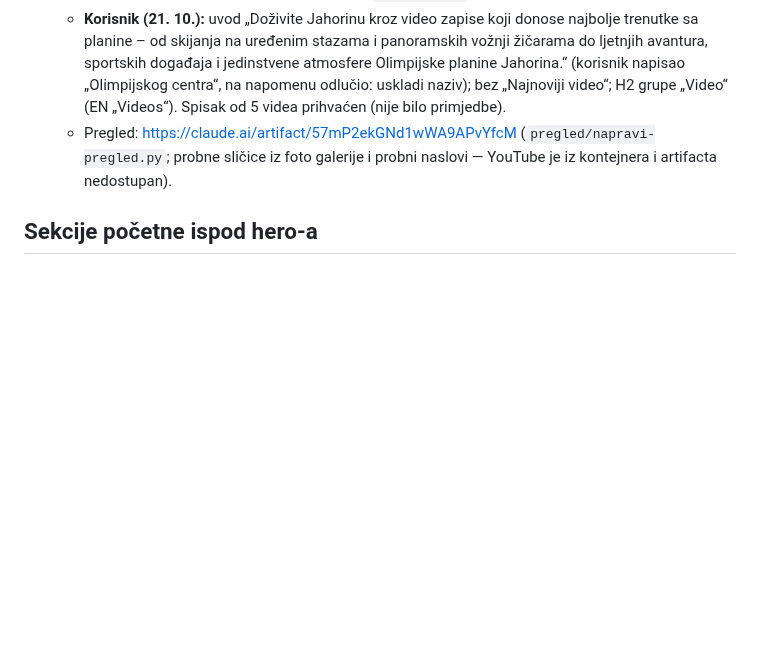
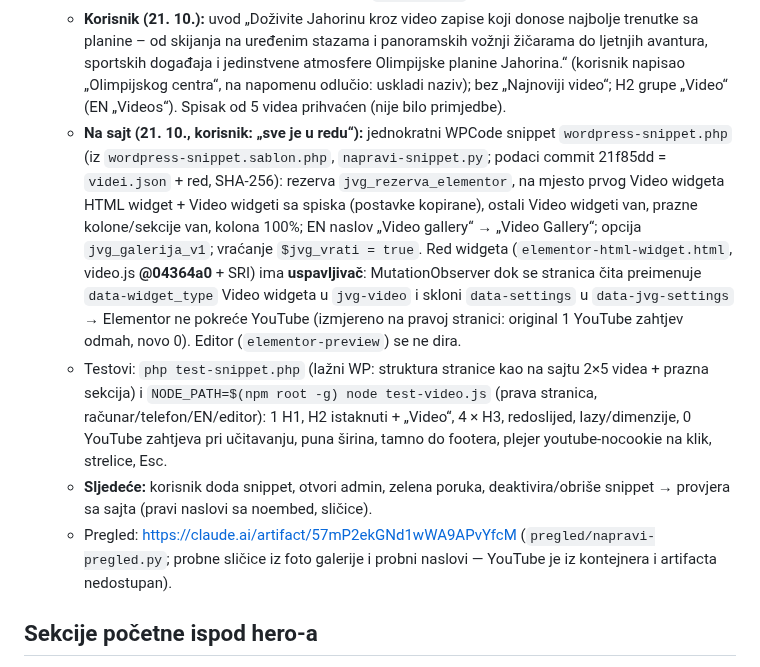
Before and after one commit to NjegosAnalyst/Webpage, a Markdown page: STANJE-PROJEKTA.md, the part around the change. Drawn GitHub-style; blank space fills up the shorter version.

Commit message:
Stanje projekta: video galerija — snippet i red za sajt
Co-Authored-By: Claude Opus 5.5 <noreply@anthropic.com>
Claude-Session: https://claude.ai/code/session_0184XijSizeTd8BUsL4YDvsh

```diff
--- a/STANJE-PROJEKTA.md
+++ b/STANJE-PROJEKTA.md
@@ -87,6 +87,9 @@ Pročitaj ovo prije rada. Komunikacija sa korisnikom: srpski, latinica, ijekavic
    - Ostaje za korak 4: red widgeta mora **uspavati** Elementor Video widgete prije Elementorove inicijalizacije (MutationObserver u redu: preimenuje `data-widget_type`/`data-settings` čim se pojave), inače se YouTube plejeri i dalje učitaju; VideoObject schema traži datum objave (oEmbed ga nema) — za sada bez.
    - **Korisnik (21. 10.) poslao spisak videa** (shvaćeno: to su videi galerije, ovim redoslijedom, prvi istaknut — čeka potvrdu): 5Gt2nuFdaGQ, atZBt4H14xY, 7hppyf-WdJg, 7qo0-fAx5CI, JbX0lYckAws. Za 2 ili 4 videa u grupi mreža ima 2 kolone (`jvg-grid--2`).
    - **Korisnik (21. 10.):** uvod „Doživite Jahorinu kroz video zapise koji donose najbolje trenutke sa planine – od skijanja na uređenim stazama i panoramskih vožnji žičarama do ljetnjih avantura, sportskih događaja i jedinstvene atmosfere Olimpijske planine Jahorina.“ (korisnik napisao „Olimpijskog centra“, na napomenu odlučio: uskladi naziv); bez „Najnoviji video“; H2 grupe „Video“ (EN „Videos“). Spisak od 5 videa prihvaćen (nije bilo primjedbe).
+   - **Na sajt (21. 10., korisnik: „sve je u redu“):** jednokratni WPCode snippet `wordpress-snippet.php` (iz `wordpress-snippet.sablon.php`, `napravi-snippet.py`; podaci commit 21f85dd = `videi.json` + red, SHA-256): rezerva `jvg_rezerva_elementor`, na mjesto prvog Video widgeta HTML widget + Video widgeti sa spiska (postavke kopirane), ostali Video widgeti van, prazne kolone/sekcije van, kolona 100%; EN naslov „Video gallery“ → „Video Gallery“; opcija `jvg_galerija_v1`; vraćanje `$jvg_vrati = true`. Red widgeta (`elementor-html-widget.html`, video.js **@04364a0** + SRI) ima **uspavljivač**: MutationObserver dok se stranica čita preimenuje `data-widget_type` Video widgeta u `jvg-video` i skloni `data-settings` u `data-jvg-settings` → Elementor ne pokreće YouTube (izmjereno na pravoj stranici: original 1 YouTube zahtjev odmah, novo 0). Editor (`elementor-preview`) se ne dira.
+   - Testovi: `php test-snippet.php` (lažni WP: struktura stranice kao na sajtu 2×5 videa + prazna sekcija) i `NODE_PATH=$(npm root -g) node test-video.js` (prava stranica, računar/telefon/EN/editor): 1 H1, H2 istaknuti + „Video“, 4 × H3, redoslijed, lazy/dimenzije, 0 YouTube zahtjeva pri učitavanju, puna širina, tamno do footera, plejer youtube-nocookie na klik, strelice, Esc.
+   - **Sljedeće:** korisnik doda snippet, otvori admin, zelena poruka, deaktivira/obriše snippet → provjera sa sajta (pravi naslovi sa noembed, sličice).
    - Pregled: https://claude.ai/artifact/57mP2ekGNd1wWA9APvYfcM (`pregled/napravi-pregled.py`; probne sličice iz foto galerije i probni naslovi — YouTube je iz kontejnera i artifacta nedostupan).
 
 ## Sekcije početne ispod hero-a
```
